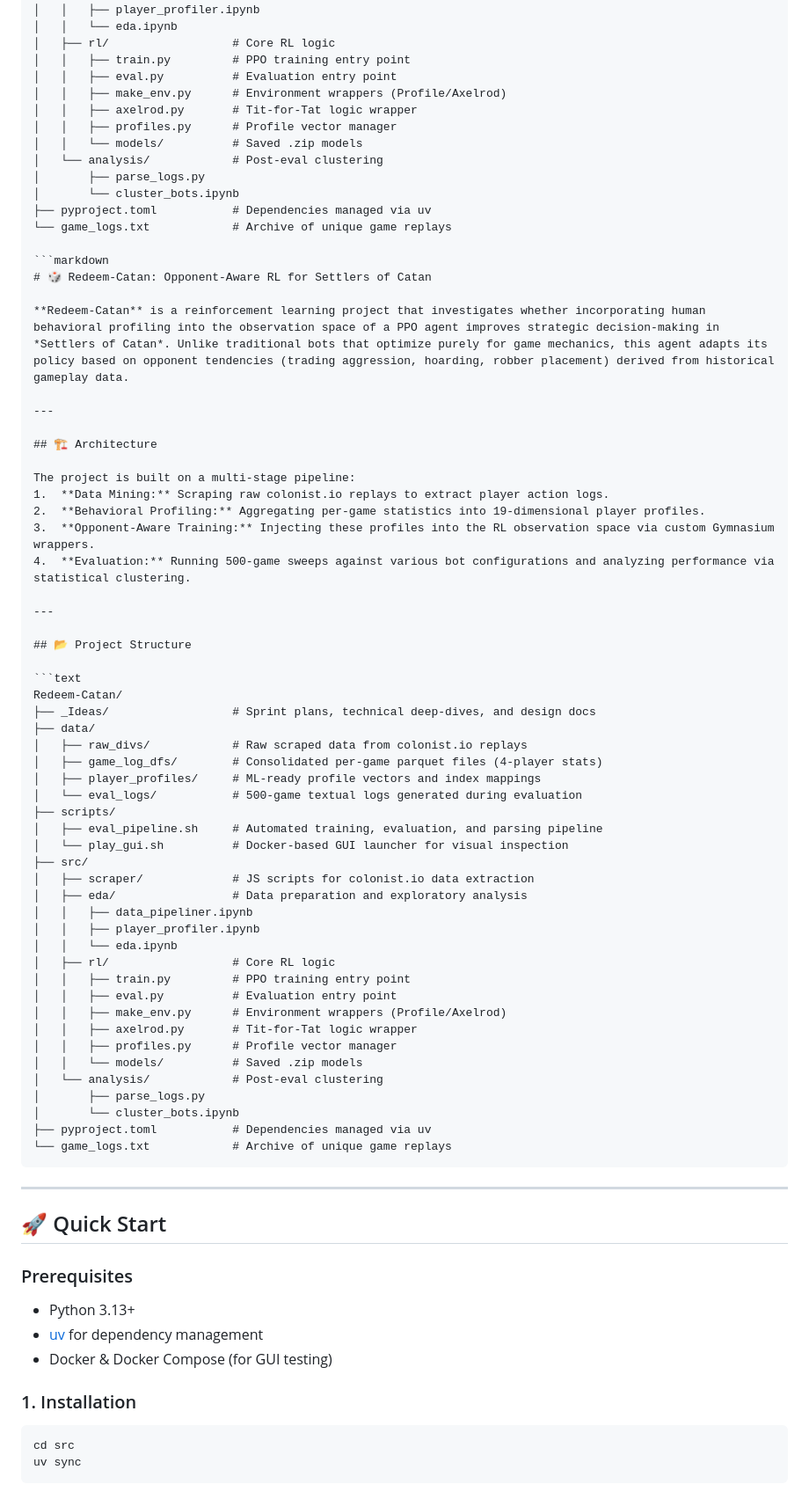
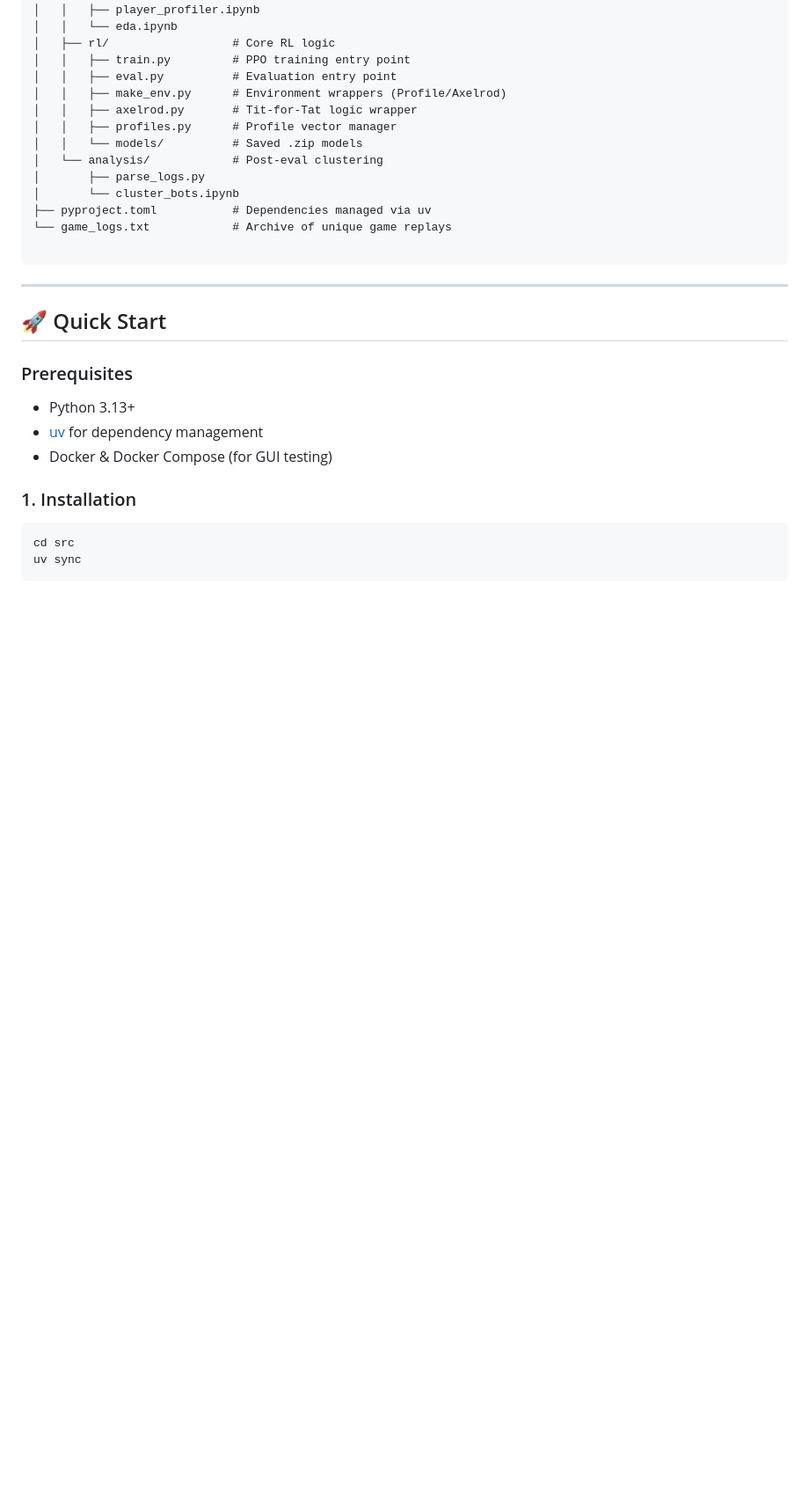
Before and after one commit to aatmiyasilwal/Redeem-Catan, a Markdown page: ReadME.md, the part around the change. Shown at 88% size. GitHub-like rendering; blank space fills up the shorter version.

Commit message:
overcoming the formatting errors

````diff
--- a/ReadME.md
+++ b/ReadME.md
@@ -46,56 +46,7 @@ Redeem-Catan/
 ├── pyproject.toml           # Dependencies managed via uv
 └── game_logs.txt            # Archive of unique game replays
 
-```markdown
-# 🎲 Redeem-Catan: Opponent-Aware RL for Settlers of Catan
-
-**Redeem-Catan** is a reinforcement learning project that investigates whether incorporating human behavioral profiling into the observation space of a PPO agent improves strategic decision-making in *Settlers of Catan*. Unlike traditional bots that optimize purely for game mechanics, this agent adapts its policy based on opponent tendencies (trading aggression, hoarding, robber placement) derived from historical gameplay data.
-
----
-
-## 🏗️ Architecture
-
-The project is built on a multi-stage pipeline:
-1.  **Data Mining:** Scraping raw colonist.io replays to extract player action logs.
-2.  **Behavioral Profiling:** Aggregating per-game statistics into 19-dimensional player profiles.
-3.  **Opponent-Aware Training:** Injecting these profiles into the RL observation space via custom Gymnasium wrappers.
-4.  **Evaluation:** Running 500-game sweeps against various bot configurations and analyzing performance via statistical clustering.
-
----
-
-## 📂 Project Structure
-
-```text
-Redeem-Catan/
-├── _Ideas/                  # Sprint plans, technical deep-dives, and design docs
-├── data/
-│   ├── raw_divs/            # Raw scraped data from colonist.io replays
-│   ├── game_log_dfs/        # Consolidated per-game parquet files (4-player stats)
-│   ├── player_profiles/     # ML-ready profile vectors and index mappings
-│   └── eval_logs/           # 500-game textual logs generated during evaluation
-├── scripts/
-│   ├── eval_pipeline.sh     # Automated training, evaluation, and parsing pipeline
-│   └── play_gui.sh          # Docker-based GUI launcher for visual inspection
-├── src/
-│   ├── scraper/             # JS scripts for colonist.io data extraction
-│   ├── eda/                 # Data preparation and exploratory analysis
-│   │   ├── data_pipeliner.ipynb
-│   │   ├── player_profiler.ipynb
-│   │   └── eda.ipynb
-│   ├── rl/                  # Core RL logic
-│   │   ├── train.py         # PPO training entry point
-│   │   ├── eval.py          # Evaluation entry point
-│   │   ├── make_env.py      # Environment wrappers (Profile/Axelrod)
-│   │   ├── axelrod.py       # Tit-for-Tat logic wrapper
-│   │   ├── profiles.py      # Profile vector manager
-│   │   └── models/          # Saved .zip models
-│   └── analysis/            # Post-eval clustering
-│       ├── parse_logs.py
-│       └── cluster_bots.ipynb
-├── pyproject.toml           # Dependencies managed via uv
-└── game_logs.txt            # Archive of unique game replays
 ```
-
 ---
 
 ## 🚀 Quick Start
````
